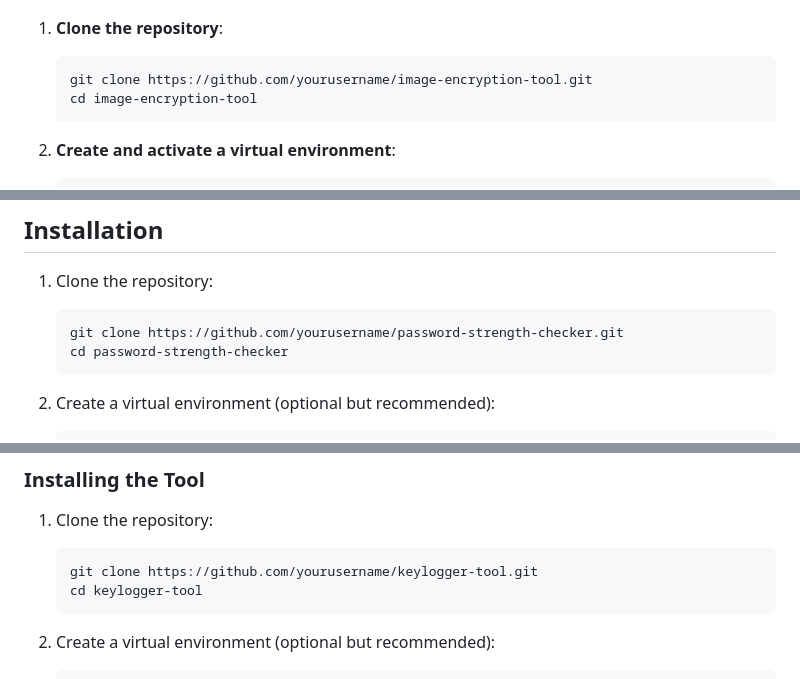
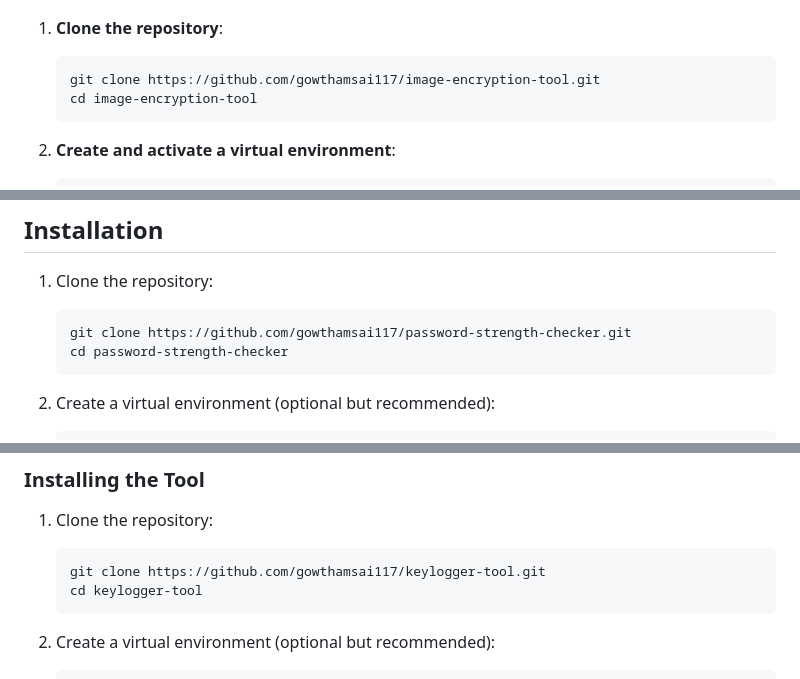
Before and after one commit to gowthamsai117/Prodigy-InfoTech-Tasks, a Markdown page: README.md, 3 parts joined by grey strips. GitHub-like rendering.

````diff
--- a/README.md
+++ b/README.md
@@ -42,7 +42,7 @@ This is a simple image encryption tool that encrypts and decrypts images using b
 
 1. **Clone the repository**:
     ```bash
-    git clone https://github.com/yourusername/image-encryption-tool.git
+    git clone https://github.com/gowthamsai117/image-encryption-tool.git
     cd image-encryption-tool
     ```
 
@@ -95,7 +95,7 @@ The Password Strength Checker is a tool that assesses the strength of a password
 
 1. Clone the repository:
     ```bash
-    git clone https://github.com/yourusername/password-strength-checker.git
+    git clone https://github.com/gowthamsai117/password-strength-checker.git
     cd password-strength-checker
     ```
 
@@ -145,7 +145,7 @@ This keylogger program records and logs keystrokes on a system. It captures keys
 
 1. Clone the repository:
     ```bash
-    git clone https://github.com/yourusername/keylogger-tool.git
+    git clone https://github.com/gowthamsai117/keylogger-tool.git
     cd keylogger-tool
     ```
 
````
Also changed, not shown: other parts of README.md (+2 -1 lines).
